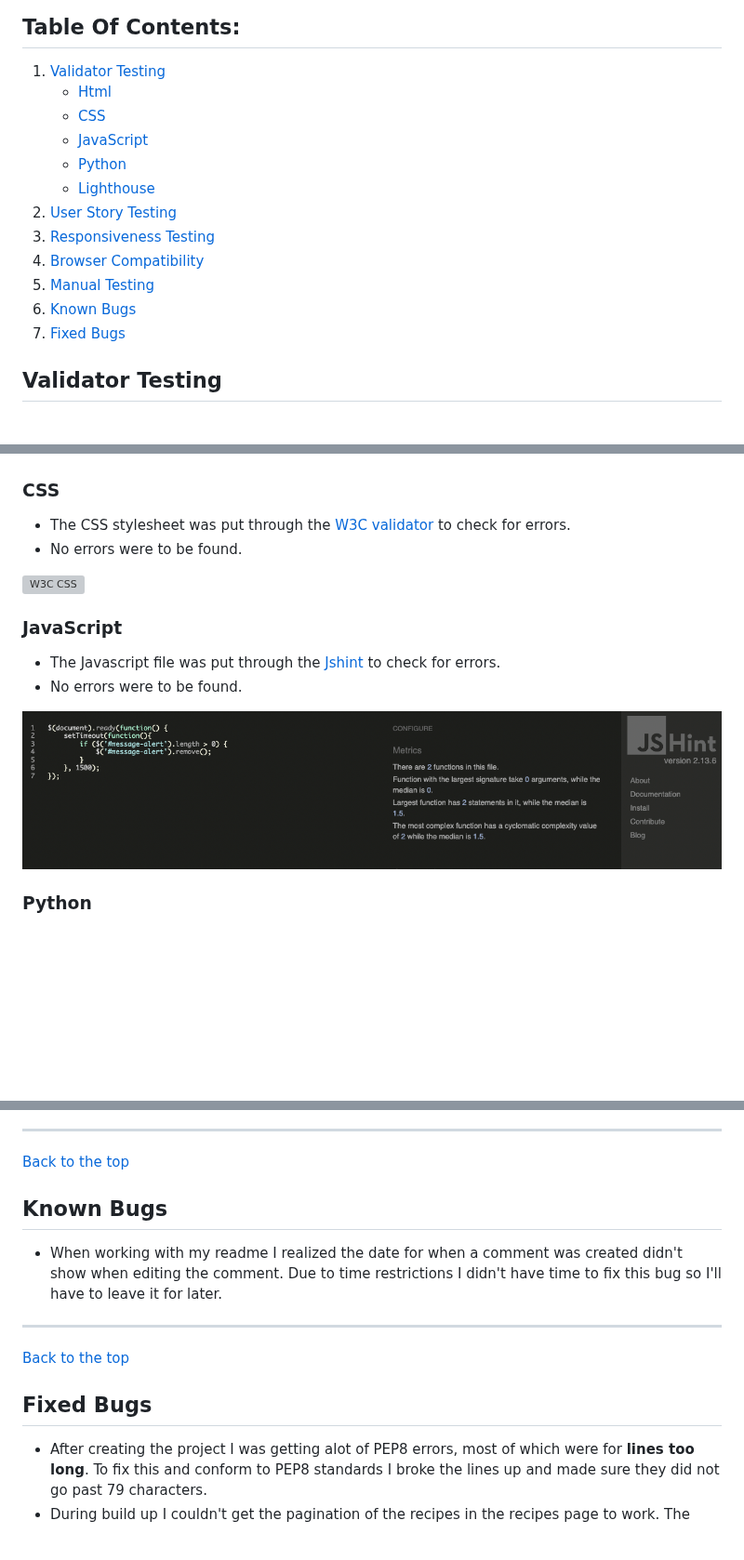
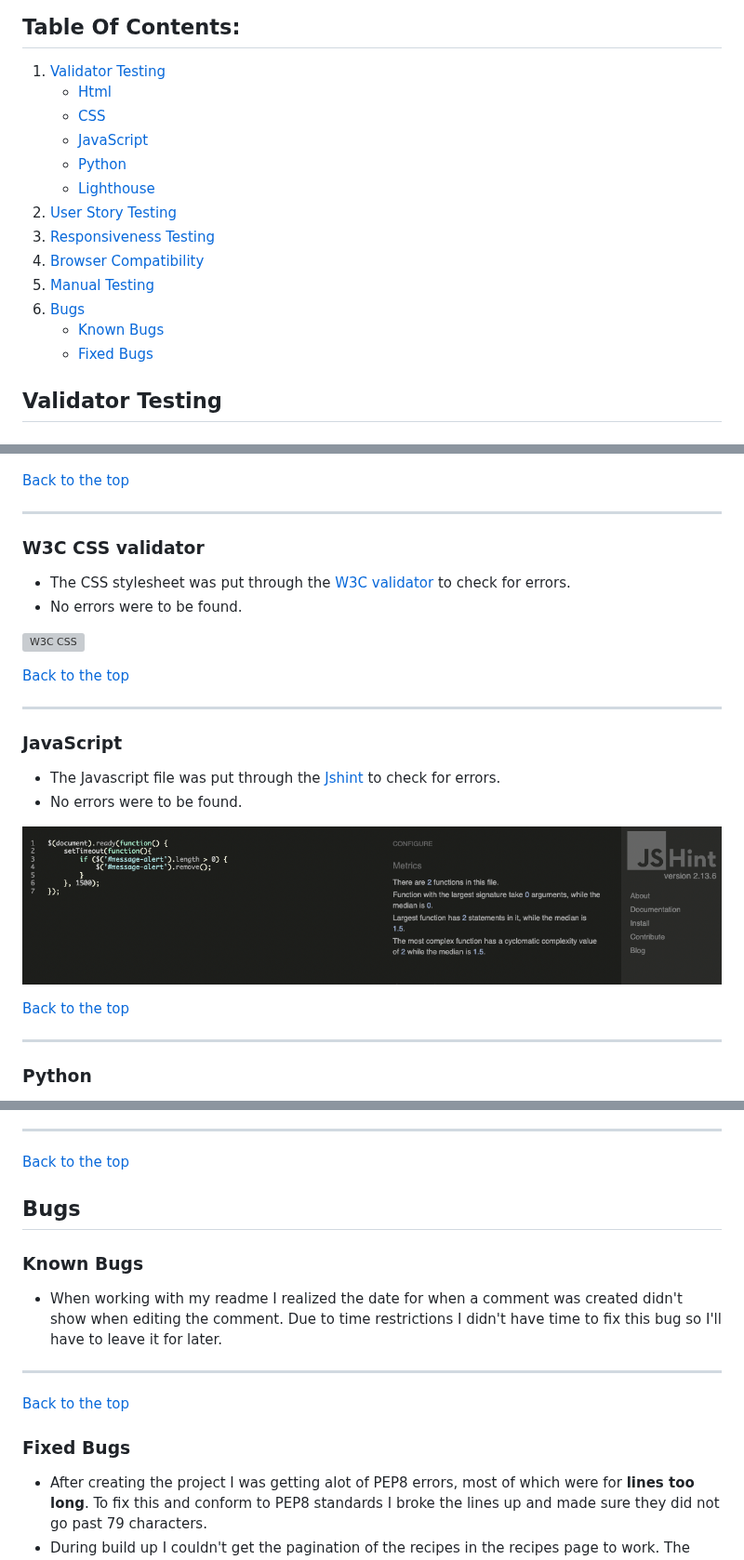
Before and after one commit to malinpalo/Tastebook, a Markdown page: TESTING.md, 3 parts joined by grey strips. Shown at 93% size. Drawn GitHub-style; blank space fills up the shorter version; grey boxes are pictures that could not be loaded.

```diff
--- a/TESTING.md
+++ b/TESTING.md
@@ -13,8 +13,9 @@
 3. [Responsiveness Testing](#responsiveness-testing)
 4. [Browser Compatibility](#browser-compatibility)
 5. [Manual Testing](#manual-testing)
-6. [Known Bugs](#known-bugs)
-7. [Fixed Bugs](#fixed-bugs)
+6. [Bugs](#bugs)
+    * [Known Bugs](#known-bugs)
+    * [Fixed Bugs](#fixed-bugs)
 
 ## Validator Testing
 
@@ -25,17 +26,26 @@ No errors or warnings were to be found.
 
 ![W3C HTML](readme-docs/images/w3c-html.png)
 
-### CSS
+[Back to the top](#table-of-contents)
+- - -
+
+### W3C CSS validator
 - The CSS stylesheet was put through the [W3C validator](https://jigsaw.w3.org/css-validator/)  to check for errors.
 - No errors were to be found.
 
 ![W3C CSS](readme-docs/images/w3c-css.png)
+
+[Back to the top](#table-of-contents)
+- - -
 
 ### JavaScript
 - The Javascript file was put through the [Jshint](https://jshint.com/) to check for errors.
 - No errors were to be found.
 
 ![JS Validator screenshot](readme-docs/images/jshint.png)
+
+[Back to the top](#table-of-contents)
+- - -
 
 ### Python
 - Issues with the custom python code were fixed on an ongoing basis during development using the pycodestyle tool, which was installed to the IDE, GitPod.
@@ -329,13 +342,15 @@ Registeration page.
 ---
 [Back to the top](#table-of-contents)
 
-## Known Bugs
+## Bugs
+
+### Known Bugs
 - When working with my readme I realized the date for when a comment was created didn't show when editing the comment. Due to time restrictions I didn't have time to fix this bug so I'll have to leave it for later.
 
 ---
 [Back to the top](#table-of-contents)
 
-## Fixed Bugs
+### Fixed Bugs
 - After creating the project I was getting alot of PEP8 errors, most of which were for **lines too long**. To fix this and conform to PEP8 standards I broke the lines up and made sure they did not go past 79 characters.
 - During build up I couldn't get the pagination of the recipes in the recipes page to work. The error was solved by cleaning up an typo in the code.
 - I encountered an bug while building the "add recipe page" where as the user couldn't add a recipe. The bug was fixed by removing a broken url pattern.
```
Also changed, not shown: other parts of TESTING.md (+6 -3 lines), README.md (+2 -1 lines).
